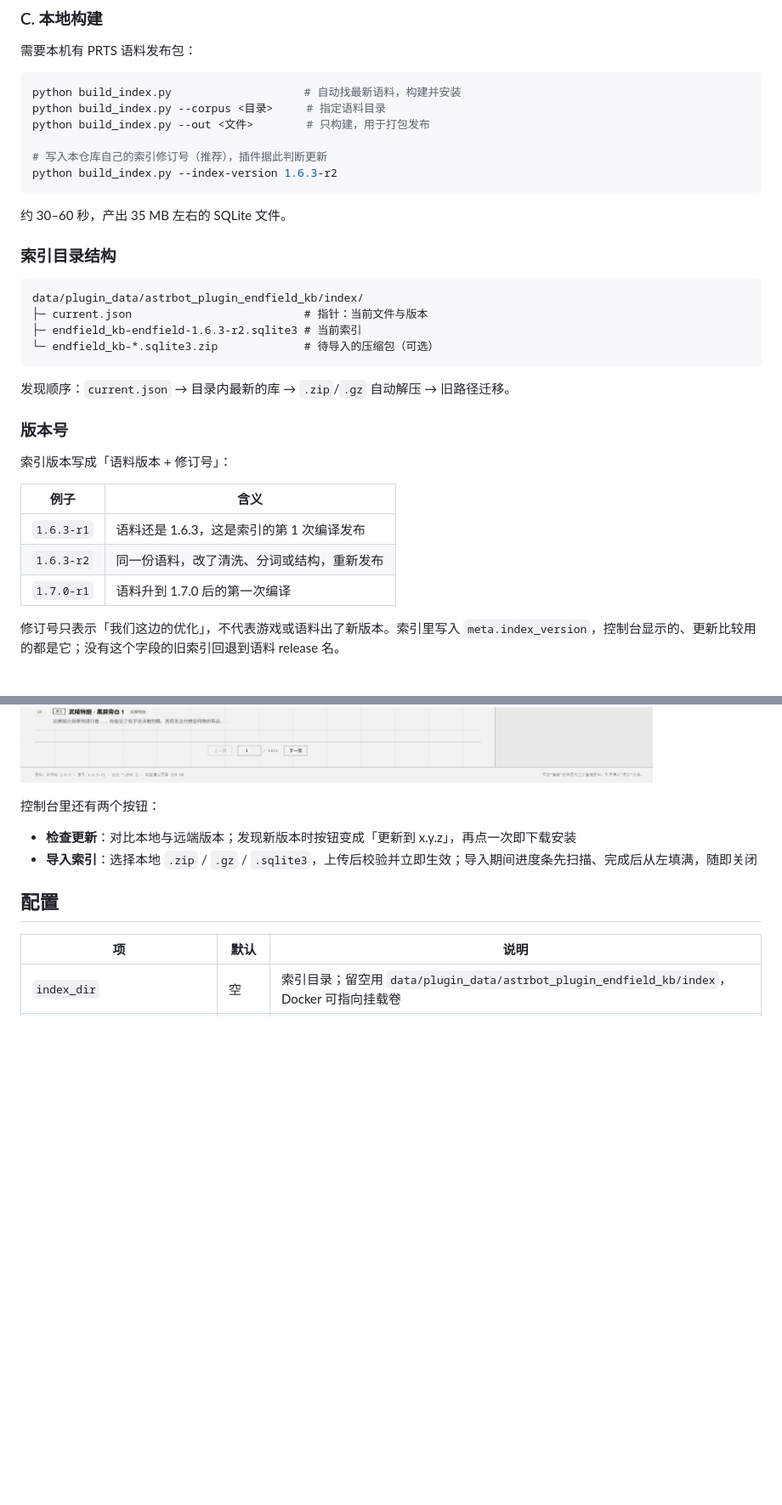
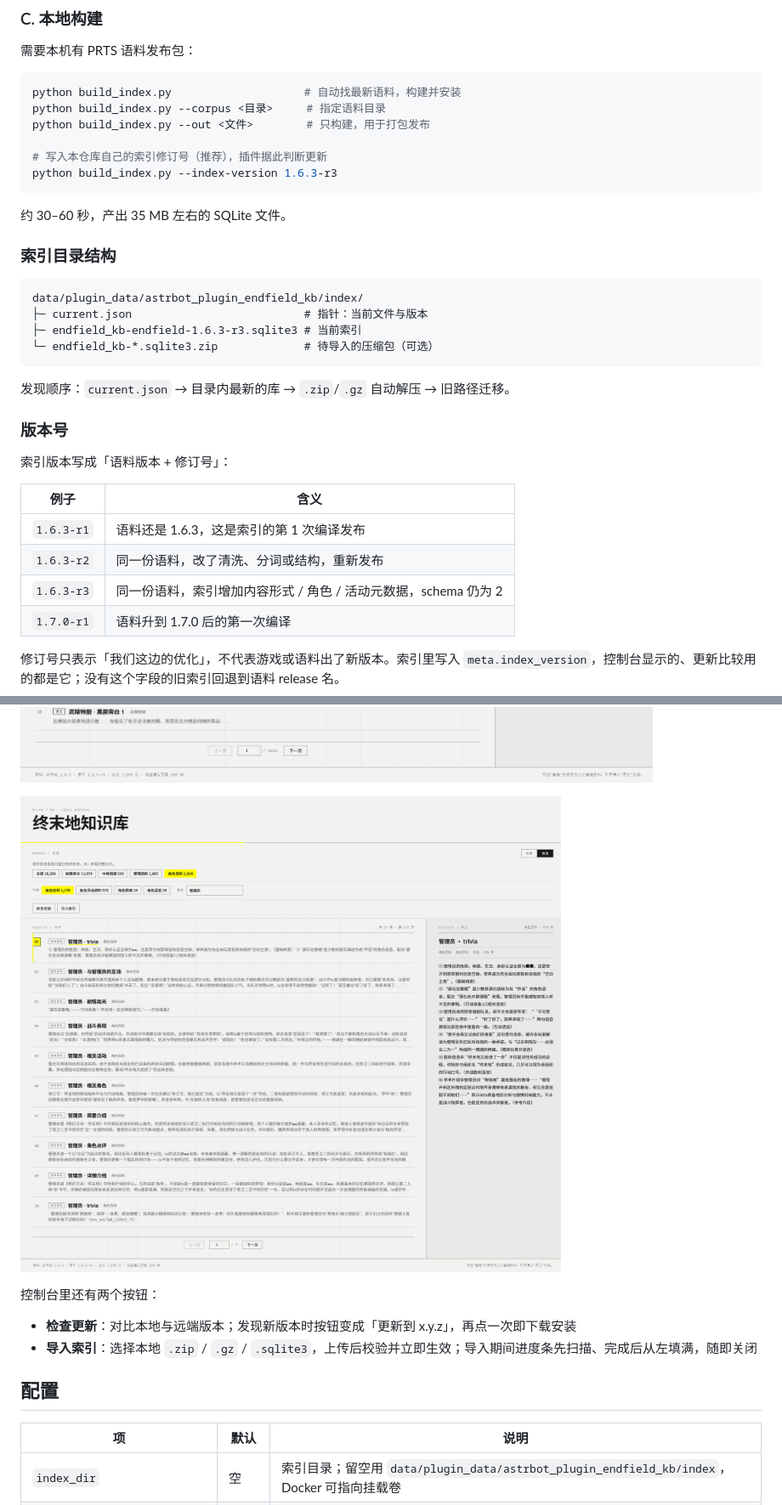
Before and after one commit to lingyun14beta/astrbot_plugin_endfield_kb, a Markdown page: README.md, 2 parts joined by grey strips. Shown at 85% size. Rendered like a GitHub page; pictures changed too: docs/kb-console-browse.png, docs/kb-console-character.png (added); blank space fills up the shorter version.

````diff
--- a/README.md
+++ b/README.md
@@ -89,7 +89,7 @@ python build_index.py --corpus <目录>     # 指定语料目录
 python build_index.py --out <文件>        # 只构建，用于打包发布
 
 # 写入本仓库自己的索引修订号（推荐），插件据此判断更新
-python build_index.py --index-version 1.6.3-r2
+python build_index.py --index-version 1.6.3-r3
 ```
 
 约 30–60 秒，产出 35 MB 左右的 SQLite 文件。
@@ -99,7 +99,7 @@ python build_index.py --index-version 1.6.3-r2
 ```
 data/plugin_data/astrbot_plugin_endfield_kb/index/
 ├─ current.json                          # 指针：当前文件与版本
-├─ endfield_kb-endfield-1.6.3-r2.sqlite3 # 当前索引
+├─ endfield_kb-endfield-1.6.3-r3.sqlite3 # 当前索引
 └─ endfield_kb-*.sqlite3.zip             # 待导入的压缩包（可选）
 ```
 
@@ -113,6 +113,7 @@ data/plugin_data/astrbot_plugin_endfield_kb/index/
 |---|---|
 | `1.6.3-r1` | 语料还是 1.6.3，这是索引的第 1 次编译发布 |
 | `1.6.3-r2` | 同一份语料，改了清洗、分词或结构，重新发布 |
+| `1.6.3-r3` | 同一份语料，索引增加内容形式 / 角色 / 活动元数据，schema 仍为 2 |
 | `1.7.0-r1` | 语料升到 1.7.0 后的第一次编译 |
 
 修订号只表示「我们这边的优化」，不代表游戏或语料出了新版本。索引里写入 `meta.index_version`，控制台显示的、更新比较用的都是它；没有这个字段的旧索引回退到语料 release 名。
@@ -166,6 +172,8 @@ data/plugin_data/astrbot_plugin_endfield_kb/index/
 ![控制台](docs/kb-console-desktop.png)
 
 ![浏览模式](docs/kb-console-browse.png)
+
+![角色筛选](docs/kb-console-character.png)
 
 控制台里还有两个按钮：
 
````
Also changed, not shown: other parts of README.md (+6 -1 lines), CHANGELOG.md (+6 -0 lines), 8 other files.
